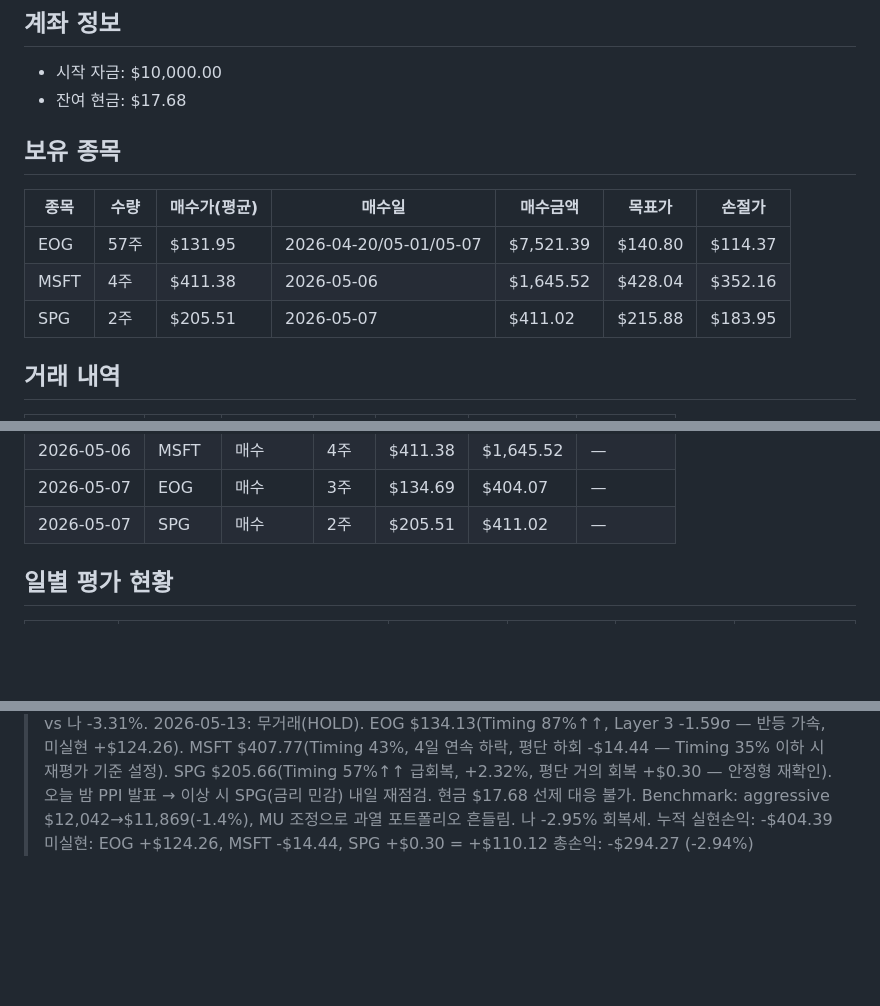
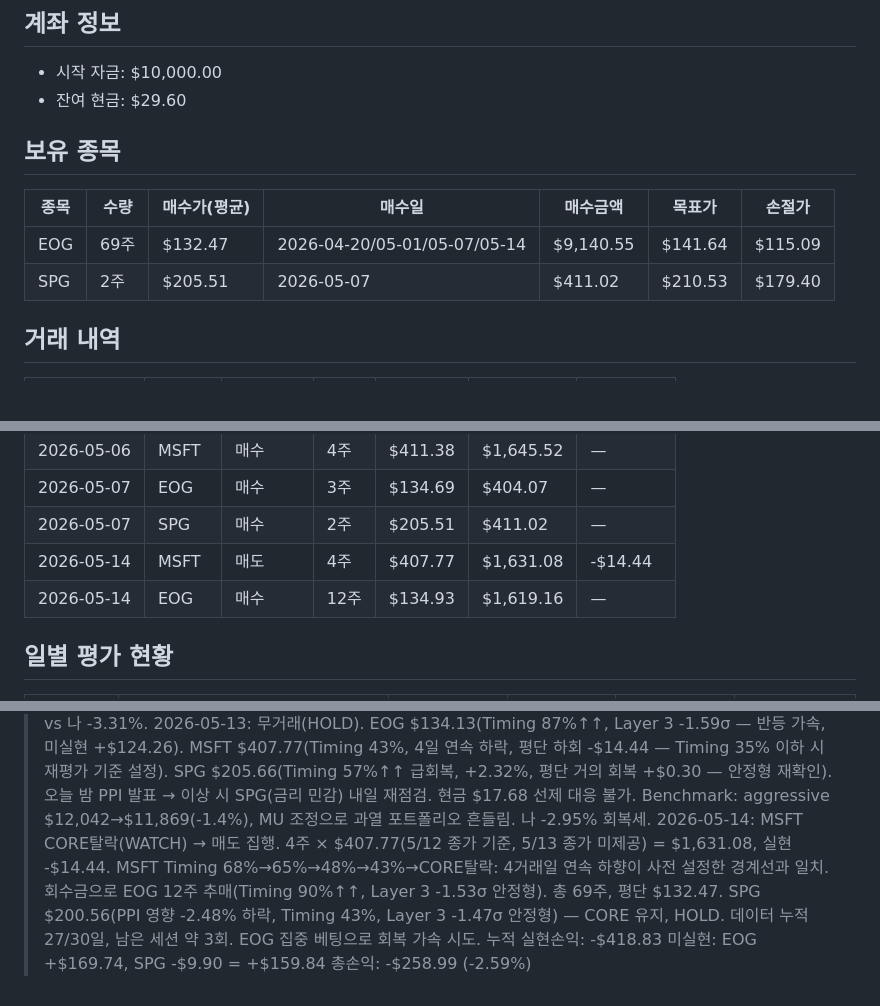
Before and after one commit to nanowon/260304_Claude-TRPG, a Markdown page: mock_portfolio.md, 3 parts joined by grey strips. Drawn GitHub-style; blank space fills up the shorter version.

Commit message:
Update portfolio: 2026-05-14 MSFT 매도 + EOG 12주 추매, 총자산 -2.59%
MSFT CORE탈락(WATCH) 트리거 → 즉시 매도(-$14.44 실현)
EOG 12주 추매(Timing 90%↑, 안정형) → 총 69주, 평단 $132.47
SPG PPI 영향 -2.48% 하락 HOLD(CORE 유지, Layer 3 -1.47σ)
남은 세션 3회, EOG 반등에 집중 베팅

https://claude.ai/code/session_01VWEX91E8Ffj4VqUr3TN8HL

```diff
--- a/mock_portfolio.md
+++ b/mock_portfolio.md
@@ -2,15 +2,14 @@
 
 ## 계좌 정보
 - 시작 자금: $10,000.00
-- 잔여 현금: $17.68
+- 잔여 현금: $29.60
 
 ## 보유 종목
 
 | 종목 | 수량 | 매수가(평균) | 매수일 | 매수금액 | 목표가 | 손절가 |
 |------|------|------------|--------|----------|--------|--------|
-| EOG | 57주 | $131.95 | 2026-04-20/05-01/05-07 | $7,521.39 | $140.80 | $114.37 |
-| MSFT | 4주 | $411.38 | 2026-05-06 | $1,645.52 | $428.04 | $352.16 |
-| SPG | 2주 | $205.51 | 2026-05-07 | $411.02 | $215.88 | $183.95 |
+| EOG | 69주 | $132.47 | 2026-04-20/05-01/05-07/05-14 | $9,140.55 | $141.64 | $115.09 |
+| SPG | 2주 | $205.51 | 2026-05-07 | $411.02 | $210.53 | $179.40 |
 
 ## 거래 내역
 
@@ -32,6 +31,8 @@
 | 2026-05-06 | MSFT | 매수 | 4주 | $411.38 | $1,645.52 | — |
 | 2026-05-07 | EOG | 매수 | 3주 | $134.69 | $404.07 | — |
 | 2026-05-07 | SPG | 매수 | 2주 | $205.51 | $411.02 | — |
+| 2026-05-14 | MSFT | 매도 | 4주 | $407.77 | $1,631.08 | -$14.44 |
+| 2026-05-14 | EOG | 매수 | 12주 | $134.93 | $1,619.16 | — |
 
 ## 일별 평가 현황
 
@@ -83,6 +85,11 @@
 >   SPG $205.66(Timing 57%↑↑ 급회복, +2.32%, 평단 거의 회복 +$0.30 — 안정형 재확인).
 >   오늘 밤 PPI 발표 → 이상 시 SPG(금리 민감) 내일 재점검. 현금 $17.68 선제 대응 불가.
 >   Benchmark: aggressive $12,042→$11,869(-1.4%), MU 조정으로 과열 포트폴리오 흔들림. 나 -2.95% 회복세.
-> 누적 실현손익: -$404.39
-> 미실현: EOG +$124.26, MSFT -$14.44, SPG +$0.30 = +$110.12
-> 총손익: -$294.27 (-2.94%)
+> 2026-05-14: MSFT CORE탈락(WATCH) → 매도 집행. 4주 × $407.77(5/12 종가 기준, 5/13 종가 미제공) = $1,631.08, 실현 -$14.44.
+>   MSFT Timing 68%→65%→48%→43%→CORE탈락: 4거래일 연속 하향이 사전 설정한 경계선과 일치.
+>   회수금으로 EOG 12주 추매(Timing 90%↑↑, Layer 3 -1.53σ 안정형). 총 69주, 평단 $132.47.
+>   SPG $200.56(PPI 영향 -2.48% 하락, Timing 43%, Layer 3 -1.47σ 안정형) — CORE 유지, HOLD.
+>   데이터 누적 27/30일, 남은 세션 약 3회. EOG 집중 베팅으로 회복 가속 시도.
+> 누적 실현손익: -$418.83
+> 미실현: EOG +$169.74, SPG -$9.90 = +$159.84
+> 총손익: -$258.99 (-2.59%)
```
Also changed, not shown: other parts of mock_portfolio.md (+1 -0 lines).
